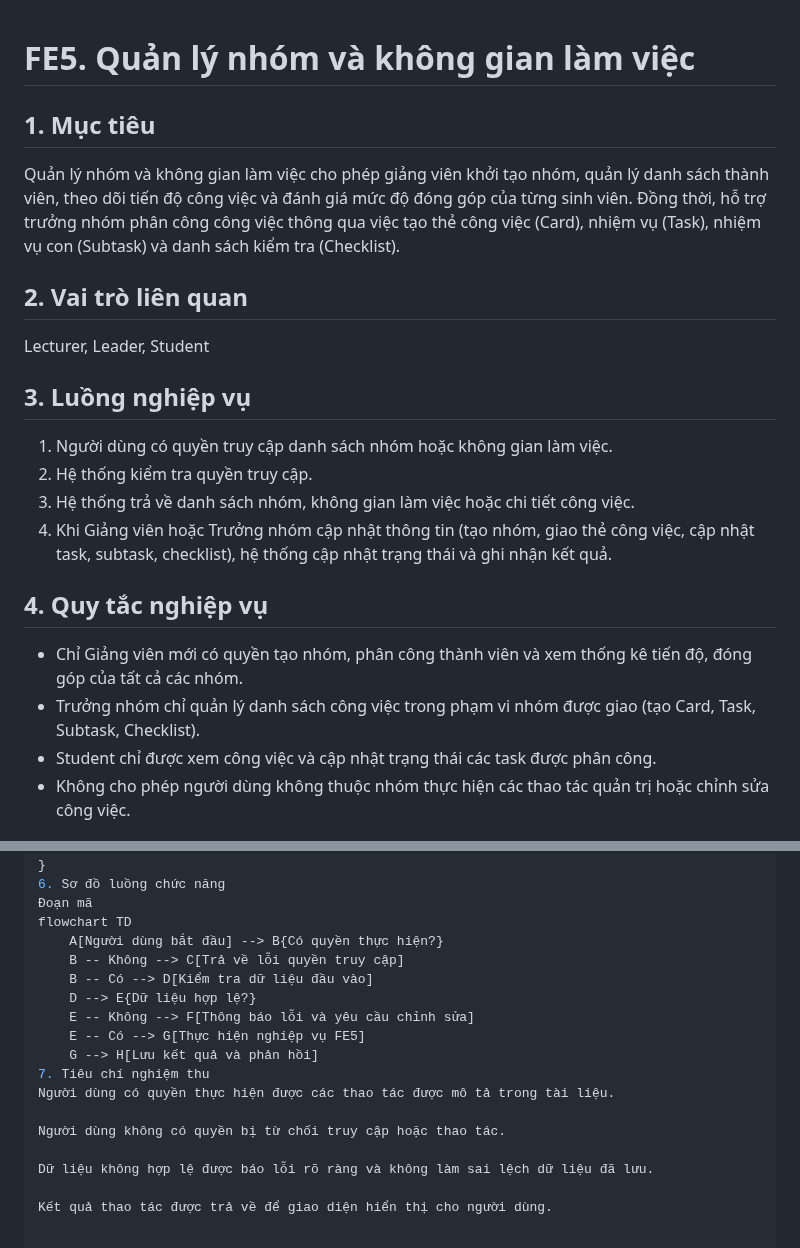
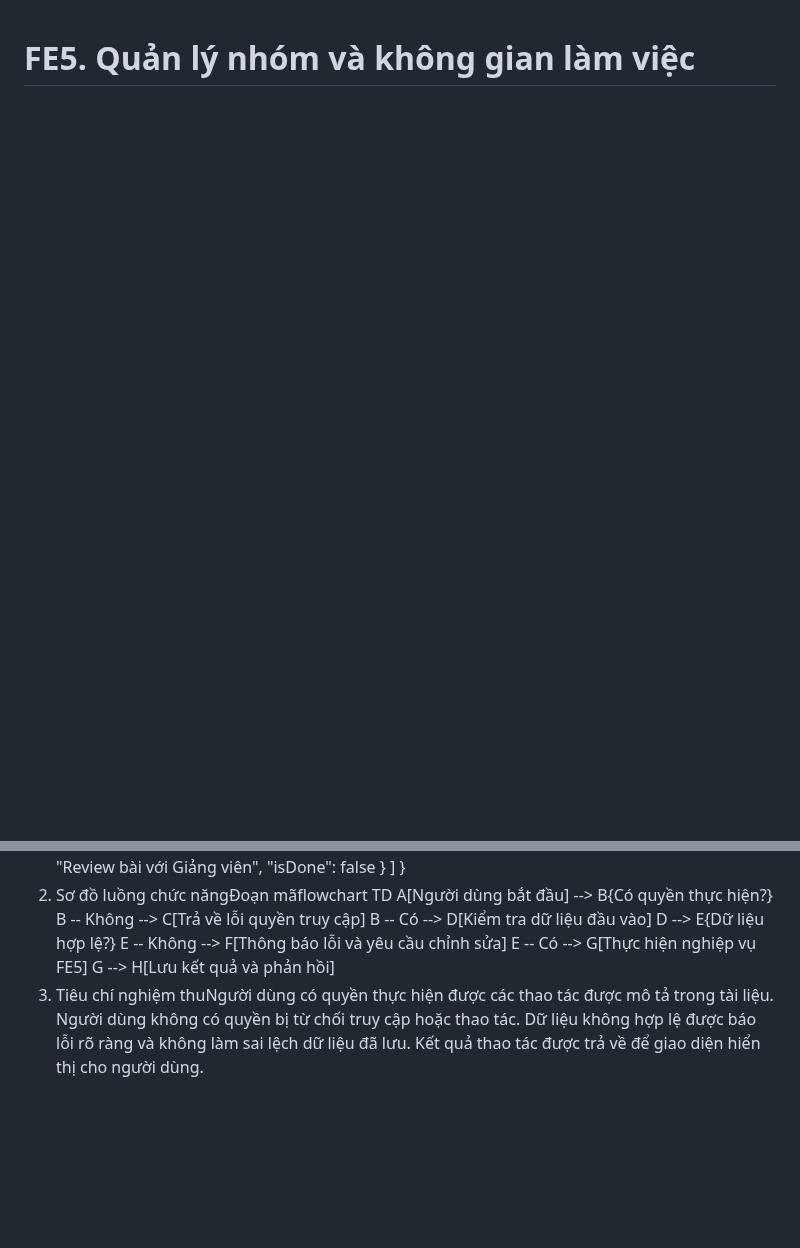
Before and after one commit to nguyenminhthien140906-dot/CNPM, a Markdown page: docs/FE05-team-workspace-management.md, 2 parts joined by grey strips. GitHub-like rendering; blank space fills up the shorter version.

```diff
--- a/docs/FE05-team-workspace-management.md
+++ b/docs/FE05-team-workspace-management.md
@@ -1,20 +1,2 @@
 # FE5. Quản lý nhóm và không gian làm việc
 
-## 1. Mục tiêu
-Quản lý nhóm và không gian làm việc cho phép giảng viên khởi tạo nhóm, quản lý danh sách thành viên, theo dõi tiến độ công việc và đánh giá mức độ đóng góp của từng sinh viên. Đồng thời, hỗ trợ trưởng nhóm phân công công việc thông qua việc tạo thẻ công việc (Card), nhiệm vụ (Task), nhiệm vụ con (Subtask) và danh sách kiểm tra (Checklist).
-
-## 2. Vai trò liên quan
-Lecturer, Leader, Student
-
-## 3. Luồng nghiệp vụ
-1. Người dùng có quyền truy cập danh sách nhóm hoặc không gian làm việc.
-2. Hệ thống kiểm tra quyền truy cập.
-3. Hệ thống trả về danh sách nhóm, không gian làm việc hoặc chi tiết công việc.
-4. Khi Giảng viên hoặc Trưởng nhóm cập nhật thông tin (tạo nhóm, giao thẻ công việc, cập nhật task, subtask, checklist), hệ thống cập nhật trạng thái và ghi nhận kết quả.
-
-## 4. Quy tắc nghiệp vụ
-- Chỉ Giảng viên mới có quyền tạo nhóm, phân công thành viên và xem thống kê tiến độ, đóng góp của tất cả các nhóm.
-- Trưởng nhóm chỉ quản lý danh sách công việc trong phạm vi nhóm được giao (tạo Card, Task, Subtask, Checklist).
-- Student chỉ được xem công việc và cập nhật trạng thái các task được phân công.
-- Không cho phép người dùng không thuộc nhóm thực hiện các thao tác quản trị hoặc chỉnh sửa công việc.
-
@@ -53,9 +22,7 @@ Lecturer, Leader, Student
     }
   ]
 }
-6. Sơ đồ luồng chức năng
-Đoạn mã
-flowchart TD
+6. Sơ đồ luồng chức năngĐoạn mãflowchart TD
     A[Người dùng bắt đầu] --> B{Có quyền thực hiện?}
     B -- Không --> C[Trả về lỗi quyền truy cập]
     B -- Có --> D[Kiểm tra dữ liệu đầu vào]
@@ -63,11 +30,4 @@ flowchart TD
     E -- Không --> F[Thông báo lỗi và yêu cầu chỉnh sửa]
     E -- Có --> G[Thực hiện nghiệp vụ FE5]
     G --> H[Lưu kết quả và phản hồi]
-7. Tiêu chí nghiệm thu
-Người dùng có quyền thực hiện được các thao tác được mô tả trong tài liệu.
-
-Người dùng không có quyền bị từ chối truy cập hoặc thao tác.
-
-Dữ liệu không hợp lệ được báo lỗi rõ ràng và không làm sai lệch dữ liệu đã lưu.
-
-Kết quả thao tác được trả về để giao diện hiển thị cho người dùng.
+7. Tiêu chí nghiệm thuNgười dùng có quyền thực hiện được các thao tác được mô tả trong tài liệu.   Người dùng không có quyền bị từ chối truy cập hoặc thao tác.   Dữ liệu không hợp lệ được báo lỗi rõ ràng và không làm sai lệch dữ liệu đã lưu.   Kết quả thao tác được trả về để giao diện hiển thị cho người dùng.
```
Also changed, not shown: other parts of docs/FE05-team-workspace-management.md (+1 -14 lines).
